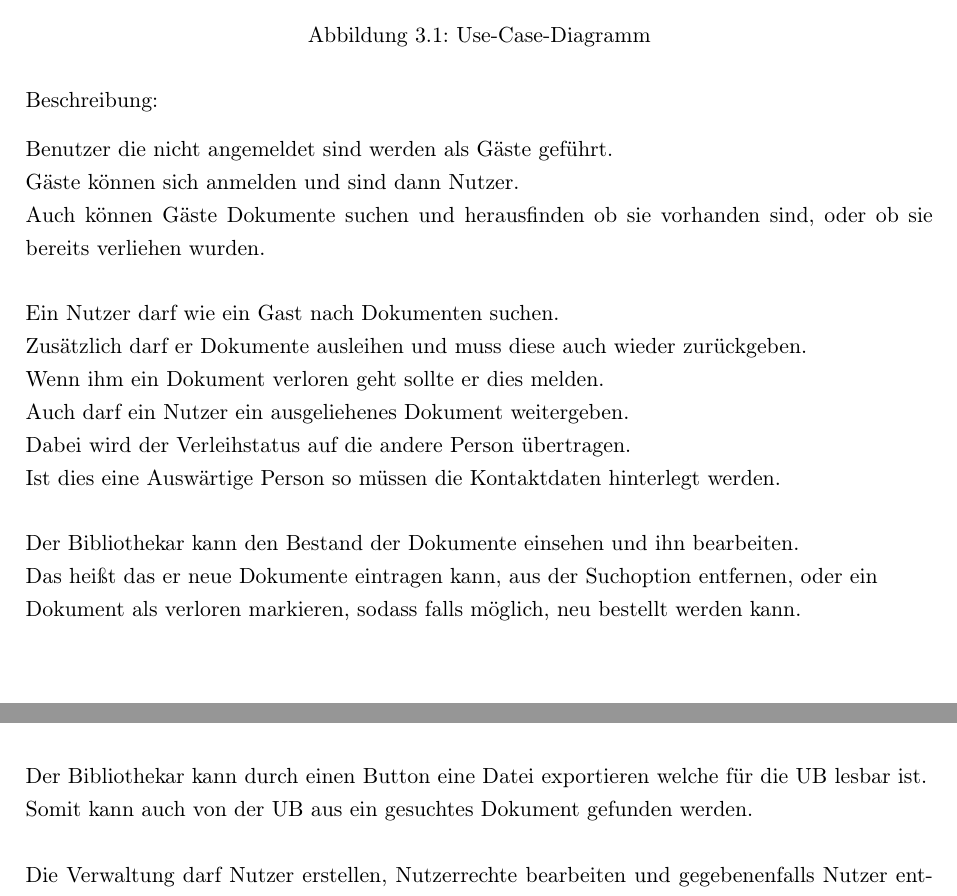
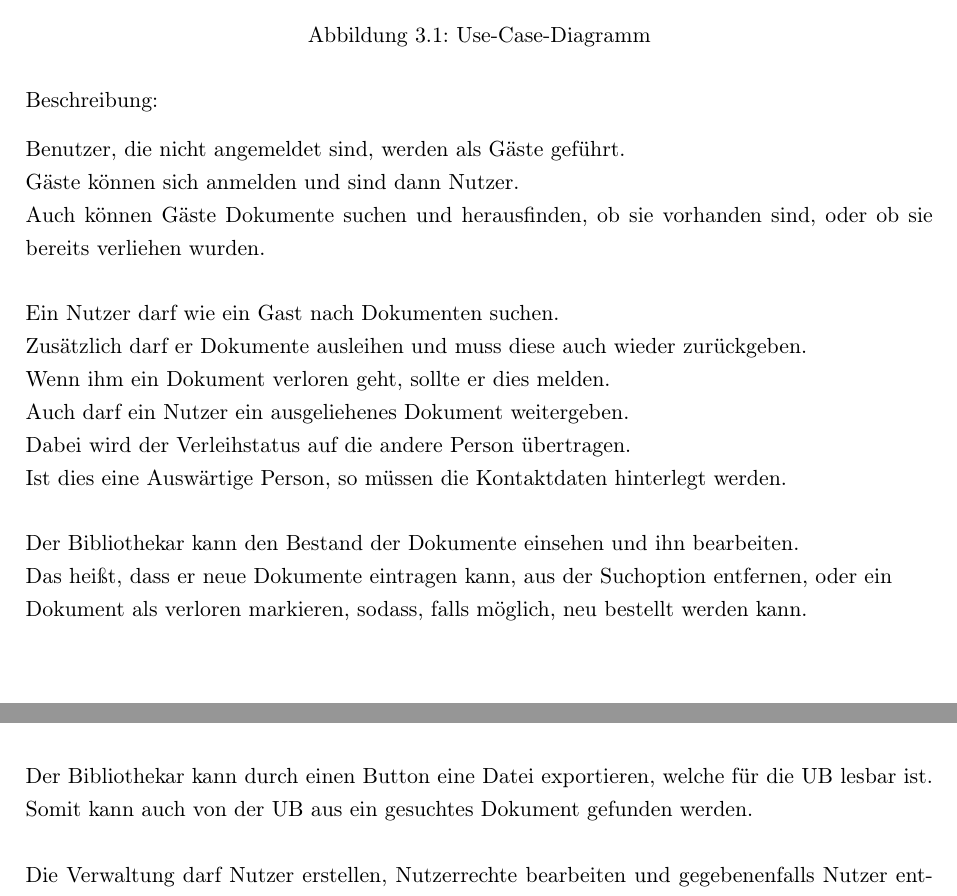
Before and after one commit to WiReSEP/WireLib2012, a LaTeX thesis (doc/Pflichtenheft/TemplatePflichtenheft.tex, which reads doc/Pflichtenheft/inhalt/produktuebersicht.tex): two parts of pages 9 and 10 of 40, joined at a grey line, cut so that both start at the same text. Compiled offline with pdfLaTeX; an older LaTeX class or package is replaced by its successor.

Commit message:
Rechtschreibpruefung

```diff
--- a/doc/Pflichtenheft/inhalt/produktuebersicht.tex
+++ b/doc/Pflichtenheft/inhalt/produktuebersicht.tex
@@ -11,21 +11,21 @@
 
 Beschreibung:
 
-Benutzer die nicht angemeldet sind werden als Gäste geführt.\\
+Benutzer, die nicht angemeldet sind, werden als Gäste geführt.\\
 Gäste können sich anmelden und sind dann Nutzer. \\
-Auch können Gäste Dokumente suchen und herausfinden ob sie vorhanden sind, oder ob sie bereits verliehen wurden.\\
+Auch können Gäste Dokumente suchen und herausfinden, ob sie vorhanden sind, oder ob sie bereits verliehen wurden.\\
 \\
 Ein Nutzer darf wie ein Gast nach Dokumenten suchen.\\
 Zusätzlich darf er Dokumente ausleihen und muss diese auch wieder zurückgeben.\\
-Wenn ihm ein Dokument verloren geht sollte er dies melden.\\
+Wenn ihm ein Dokument verloren geht, sollte er dies melden.\\
 Auch darf ein Nutzer ein ausgeliehenes Dokument weitergeben.\\
 Dabei wird der Verleihstatus auf die andere Person übertragen.\\
-Ist dies eine Auswärtige Person so müssen die Kontaktdaten hinterlegt werden.\\
+Ist dies eine Auswärtige Person, so müssen die Kontaktdaten hinterlegt werden.\\
 \\
 Der Bibliothekar kann den Bestand der Dokumente einsehen und ihn bearbeiten.\\
-Das heißt das er neue Dokumente eintragen kann, aus der Suchoption entfernen, oder ein\\
-Dokument als verloren markieren, sodass falls möglich, neu bestellt werden kann.\\
-Der Bibliothekar kann durch einen Button eine Datei exportieren welche für die UB lesbar ist.\\
+Das heißt, dass er neue Dokumente eintragen kann, aus der Suchoption entfernen, oder ein\\
+Dokument als verloren markieren, sodass, falls möglich, neu bestellt werden kann.\\
+Der Bibliothekar kann durch einen Button eine Datei exportieren, welche für die UB lesbar ist.\\
 Somit kann auch von der UB aus ein gesuchtes Dokument gefunden werden.\\
 \\
 Die Verwaltung darf Nutzer erstellen, Nutzerrechte bearbeiten und gegebenenfalls Nutzer entfernen.\\
```
